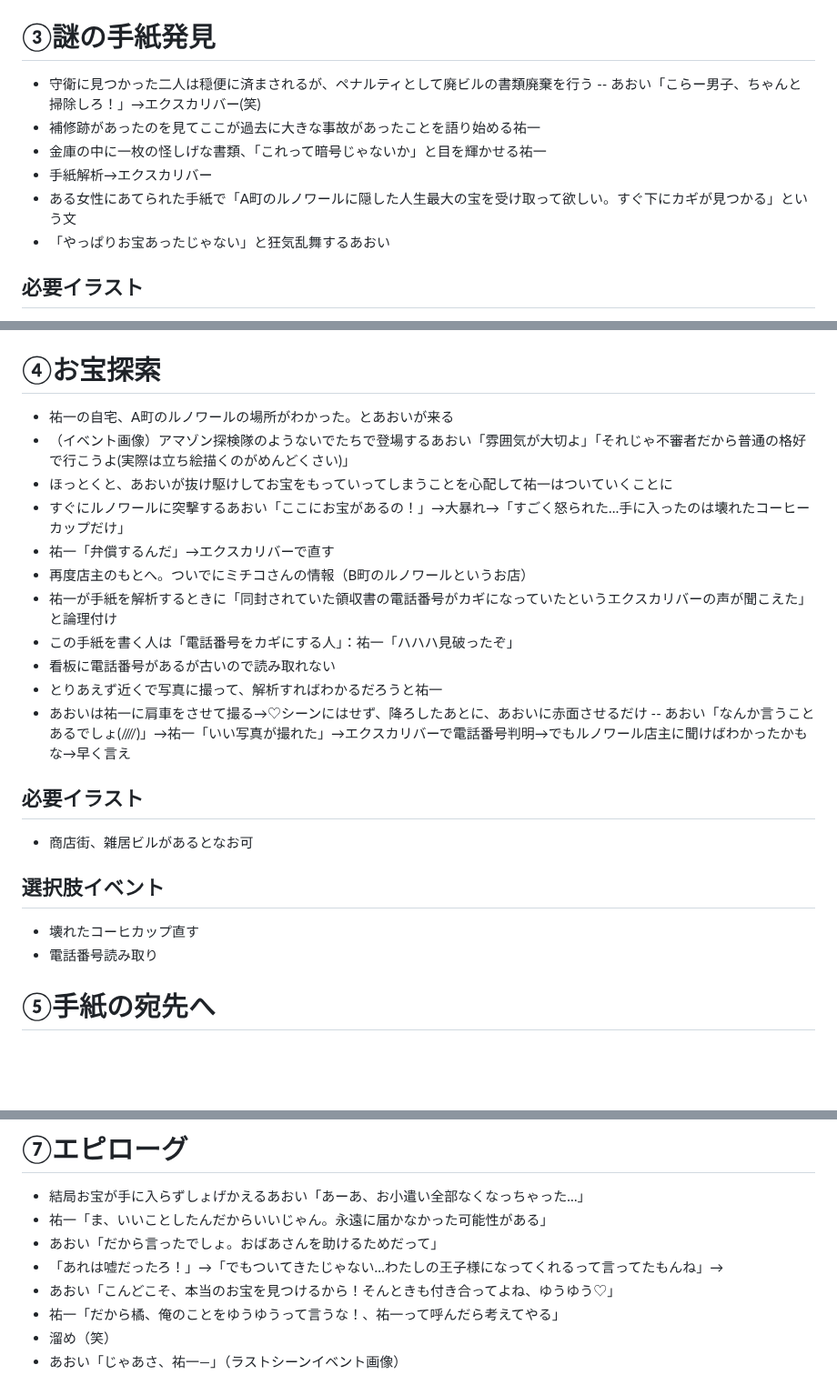
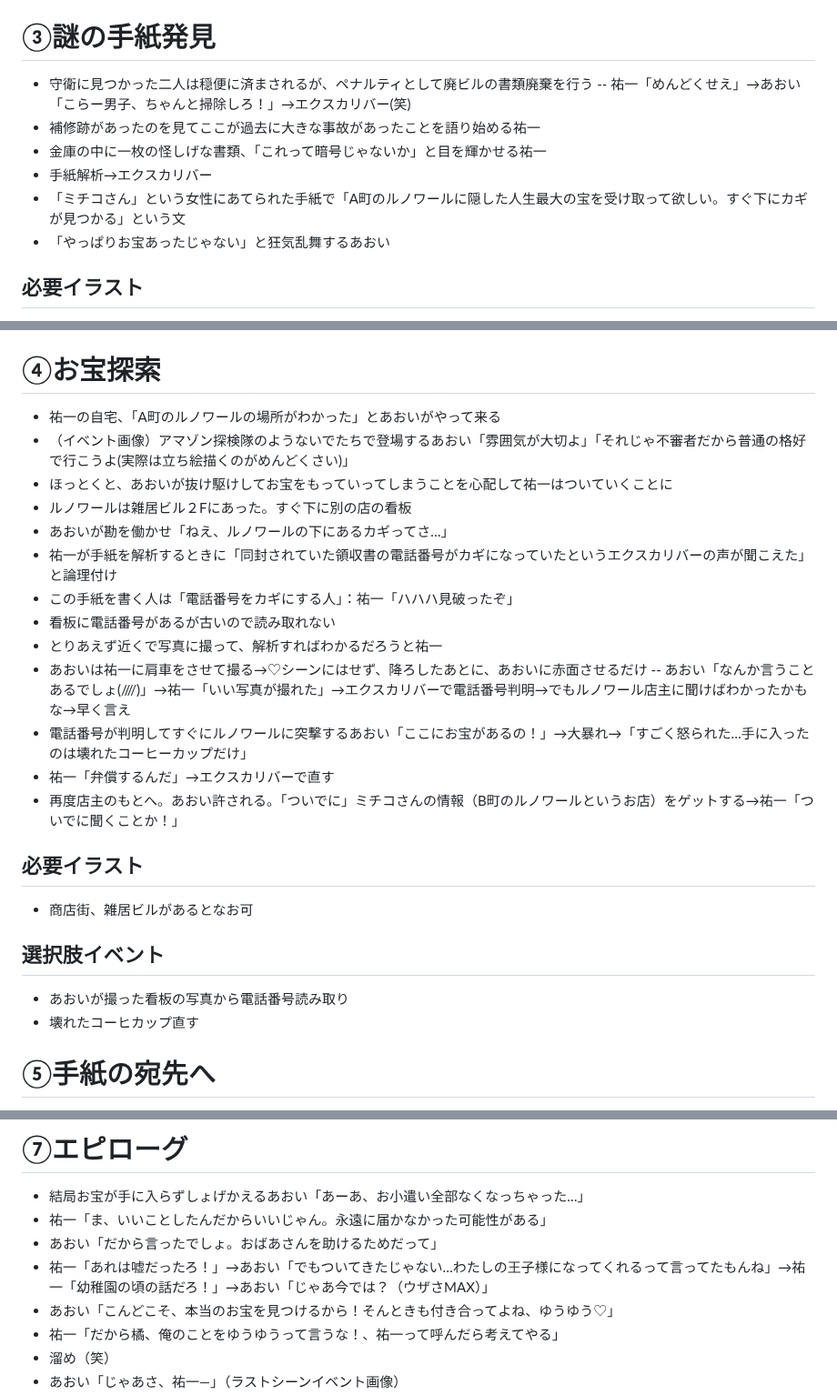
Before and after one commit to KoharuGenius/DontCallMeYuYu, a Markdown page: story.md, 3 parts joined by grey strips. Shown at 91% size. GitHub-like rendering; blank space fills up the shorter version.

Commit message:
Revise story details and character dialogues
Updated character dialogues and narrative details in the story. Revised the context of the letter and added new interactions between characters.

```diff
--- a/story.md
+++ b/story.md
@@ -21,11 +21,11 @@
 
 # ③謎の手紙発見
 - 守衛に見つかった二人は穏便に済まされるが、ペナルティとして廃ビルの書類廃棄を行う
--- あおい「こらー男子、ちゃんと掃除しろ！」→エクスカリバー(笑)
+-- 祐一「めんどくせえ」→あおい「こらー男子、ちゃんと掃除しろ！」→エクスカリバー(笑)
 - 補修跡があったのを見てここが過去に大きな事故があったことを語り始める祐一
 - 金庫の中に一枚の怪しげな書類、「これって暗号じゃないか」と目を輝かせる祐一
 - 手紙解析→エクスカリバー
-- ある女性にあてられた手紙で「A町のルノワールに隠した人生最大の宝を受け取って欲しい。すぐ下にカギが見つかる」という文
+- 「ミチコさん」という女性にあてられた手紙で「A町のルノワールに隠した人生最大の宝を受け取って欲しい。すぐ下にカギが見つかる」という文
 - 「やっぱりお宝あったじゃない」と狂気乱舞するあおい
 ## 必要イラスト
 - 廃墟ビル
@@ -34,23 +34,25 @@
 - 手紙発見→エクスカリバー暗号を読む
 
 # ④お宝探索
-- 祐一の自宅、A町のルノワールの場所がわかった。とあおいが来る
+- 祐一の自宅、「A町のルノワールの場所がわかった」とあおいがやって来る
 - （イベント画像）アマゾン探検隊のようないでたちで登場するあおい「雰囲気が大切よ」「それじゃ不審者だから普通の格好で行こうよ(実際は立ち絵描くのがめんどくさい)」
 - ほっとくと、あおいが抜け駆けしてお宝をもっていってしまうことを心配して祐一はついていくことに
-- すぐにルノワールに突撃するあおい「ここにお宝があるの！」→大暴れ→「すごく怒られた…手に入ったのは壊れたコーヒーカップだけ」
-- 祐一「弁償するんだ」→エクスカリバーで直す
-- 再度店主のもとへ。ついでにミチコさんの情報（B町のルノワールというお店）
+- ルノワールは雑居ビル２Fにあった。すぐ下に別の店の看板
+- あおいが勘を働かせ「ねえ、ルノワールの下にあるカギってさ…」
 - 祐一が手紙を解析するときに「同封されていた領収書の電話番号がカギになっていたというエクスカリバーの声が聞こえた」と論理付け
 - この手紙を書く人は「電話番号をカギにする人」：祐一「ハハハ見破ったぞ」
 - 看板に電話番号があるが古いので読み取れない
 - とりあえず近くで写真に撮って、解析すればわかるだろうと祐一
 - あおいは祐一に肩車をさせて撮る→♡シーンにはせず、降ろしたあとに、あおいに赤面させるだけ
 -- あおい「なんか言うことあるでしょ(////)」→祐一「いい写真が撮れた」→エクスカリバーで電話番号判明→でもルノワール店主に聞けばわかったかもな→早く言え
+- 電話番号が判明してすぐにルノワールに突撃するあおい「ここにお宝があるの！」→大暴れ→「すごく怒られた…手に入ったのは壊れたコーヒーカップだけ」
+- 祐一「弁償するんだ」→エクスカリバーで直す
+- 再度店主のもとへ。あおい許される。「ついでに」ミチコさんの情報（B町のルノワールというお店）をゲットする→祐一「ついでに聞くことか！」
 ## 必要イラスト
 - 商店街、雑居ビルがあるとなお可
 ## 選択肢イベント
+- あおいが撮った看板の写真から電話番号読み取り
 - 壊れたコーヒカップ直す
-- 電話番号読み取り
 
 # ⑤手紙の宛先へ
 - （イベント画像）祐一の自宅、再びアマゾン探検隊のいでたちで現れるあおい、「B町に行くわよ」
@@ -79,7 +81,7 @@
 - 結局お宝が手に入らずしょげかえるあおい「あーあ、お小遣い全部なくなっちゃった…」
 - 祐一「ま、いいことしたんだからいいじゃん。永遠に届かなかった可能性がある」
 - あおい「だから言ったでしょ。おばあさんを助けるためだって」
-- 「あれは嘘だったろ！」→「でもついてきたじゃない…わたしの王子様になってくれるって言ってたもんね」→
+- 祐一「あれは嘘だったろ！」→あおい「でもついてきたじゃない…わたしの王子様になってくれるって言ってたもんね」→祐一「幼稚園の頃の話だろ！」→あおい「じゃあ今では？（ウザさMAX）」
 - あおい「こんどこそ、本当のお宝を見つけるから！そんときも付き合ってよね、ゆうゆう♡」
 - 祐一「だから橘、俺のことをゆうゆうって言うな！、祐一って呼んだら考えてやる」
 - 溜め（笑）
```
